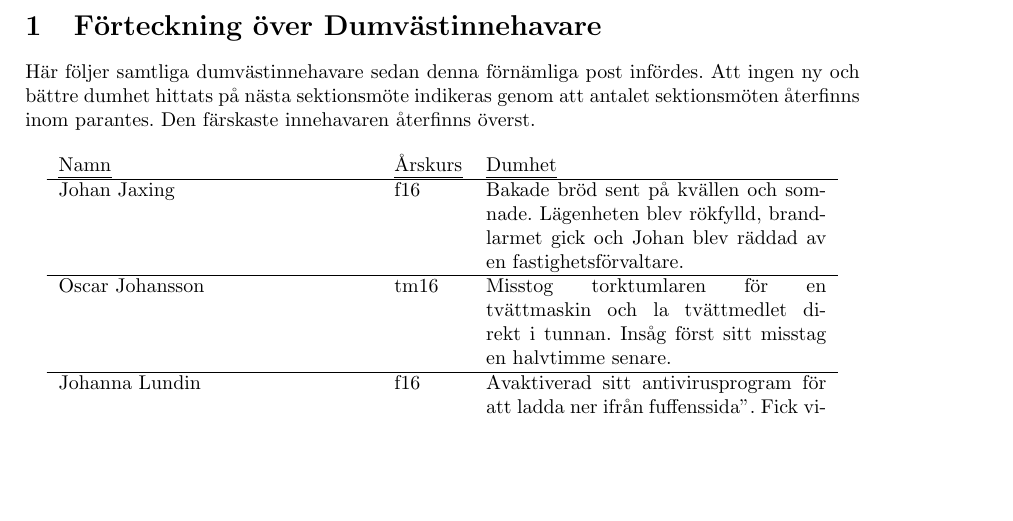
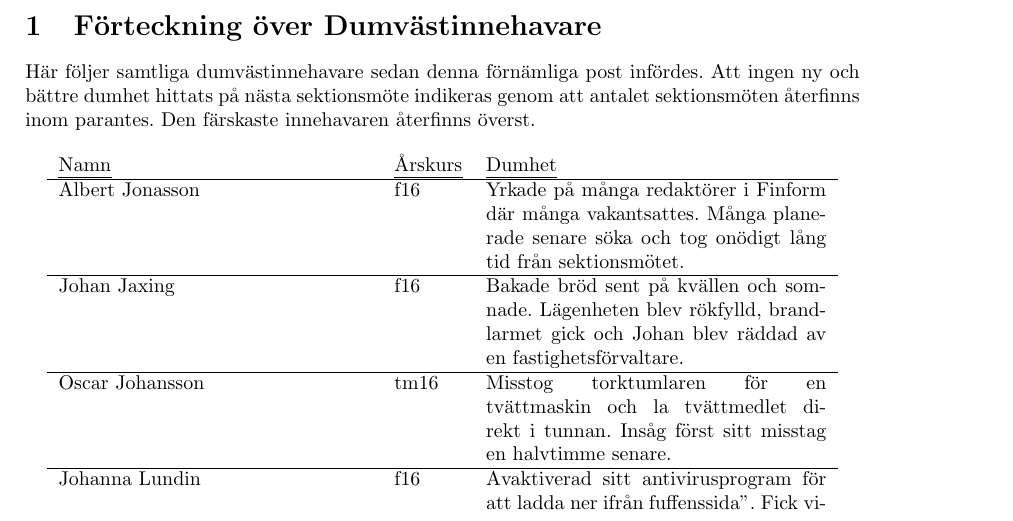
Before and after one commit to fysikteknologsektionen/arbetsbeskrivningar, a LaTeX document (main.tex, which reads Dumvastinnehavare.tex): part of page 10 of 52, cut so that both start at the same text, the shorter picture padded with empty space. Compiled offline with pdfLaTeX.

Commit message:
Ny dumväst
Ny dumvästinnehavare från sektionsmötet 2017-12-07

```diff
--- a/Dumvastinnehavare.tex
+++ b/Dumvastinnehavare.tex
@@ -10,6 +10,8 @@ färskaste innehavaren återfinns överst.
 
 \begin{longtable}{p{55mm}lp{60mm}}
   \emph{Namn} & \emph{Årskurs} & \emph{Dumhet}\\ \hline
+
+  Albert Jonasson & f16 & Yrkade på många redaktörer i Finform där många vakantsattes. Många planerade senare söka och tog onödigt lång tid från sektionsmötet. \\ \hline
 
   Johan Jaxing & f16 & Bakade bröd sent på kvällen och somnade. Lägenheten blev rökfylld, brandlarmet gick och Johan blev räddad av en fastighetsförvaltare. \\ \hline
 
```
